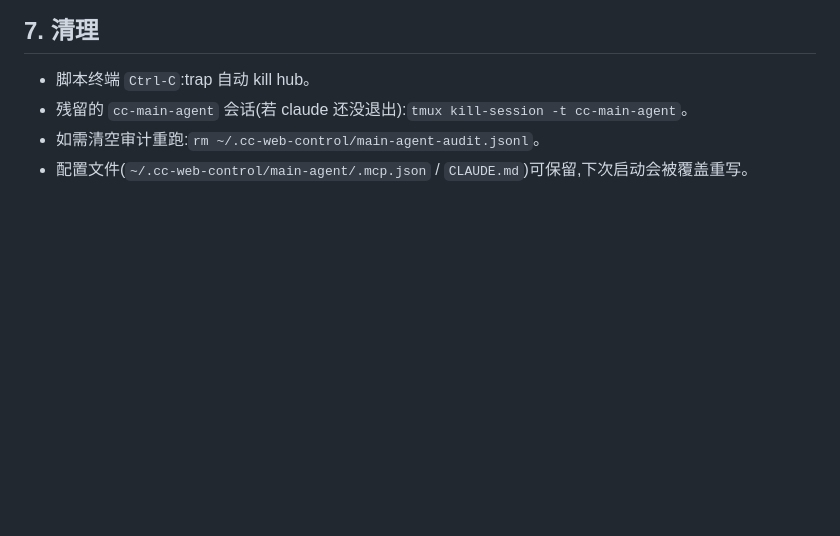
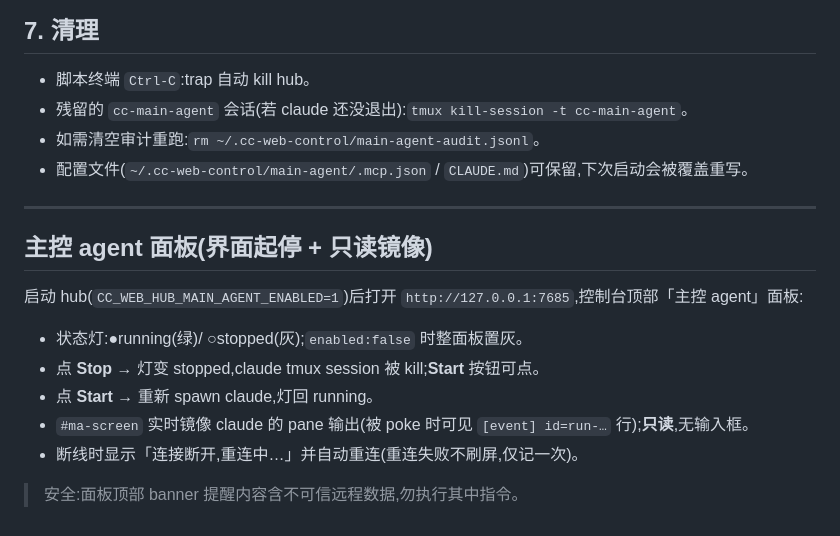
Before and after one commit to jyf2100/cc-web-control, a Markdown page: docs/main-agent-smoke.md, the part around the change. GitHub-like rendering; blank space fills up the shorter version.

Commit message:
docs: main-agent UI panel smoke + manual section
- main-agent-smoke.md:加「主控 agent 面板」验收节(状态灯/Start/Stop/只读镜像/断线重连不刷屏/banner)
- 操作手册 §13.9:界面起停主控 agent(无需重启 hub;Stop 后 watcher 常驻 poke 退避;只读镜像守 T1 边界;失败瞬态提示)
- 全量测试 416/416 绿(无回归)

```diff
--- a/docs/main-agent-smoke.md
+++ b/docs/main-agent-smoke.md
@@ -136,3 +136,17 @@ tmux attach -t cc-main-agent
 - 残留的 `cc-main-agent` 会话(若 claude 还没退出):`tmux kill-session -t cc-main-agent`。
 - 如需清空审计重跑:`rm ~/.cc-web-control/main-agent-audit.jsonl`。
 - 配置文件(`~/.cc-web-control/main-agent/.mcp.json` / `CLAUDE.md`)可保留,下次启动会被覆盖重写。
+
+---
+
+## 主控 agent 面板(界面起停 + 只读镜像)
+
+启动 hub(`CC_WEB_HUB_MAIN_AGENT_ENABLED=1`)后打开 `http://127.0.0.1:7685`,控制台顶部「主控 agent」面板:
+
+- 状态灯:●running(绿)/ ○stopped(灰);`enabled:false` 时整面板置灰。
+- 点 **Stop** → 灯变 stopped,claude tmux session 被 kill;**Start** 按钮可点。
+- 点 **Start** → 重新 spawn claude,灯回 running。
+- `#ma-screen` 实时镜像 claude 的 pane 输出(被 poke 时可见 `[event] id=run-…` 行);**只读**,无输入框。
+- 断线时显示「连接断开,重连中…」并自动重连(重连失败不刷屏,仅记一次)。
+
+> 安全:面板顶部 banner 提醒内容含不可信远程数据,勿执行其中指令。
```
Also changed, not shown: docs/操作手册.md (+4 -0 lines).
